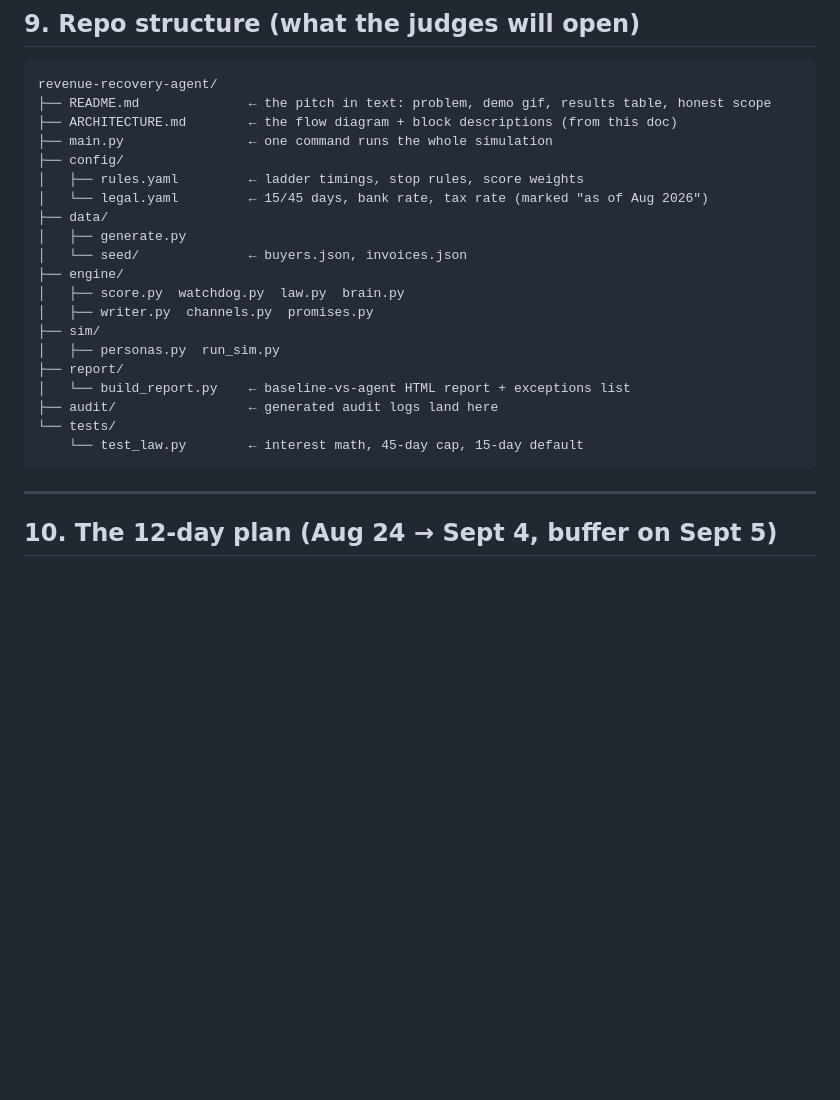
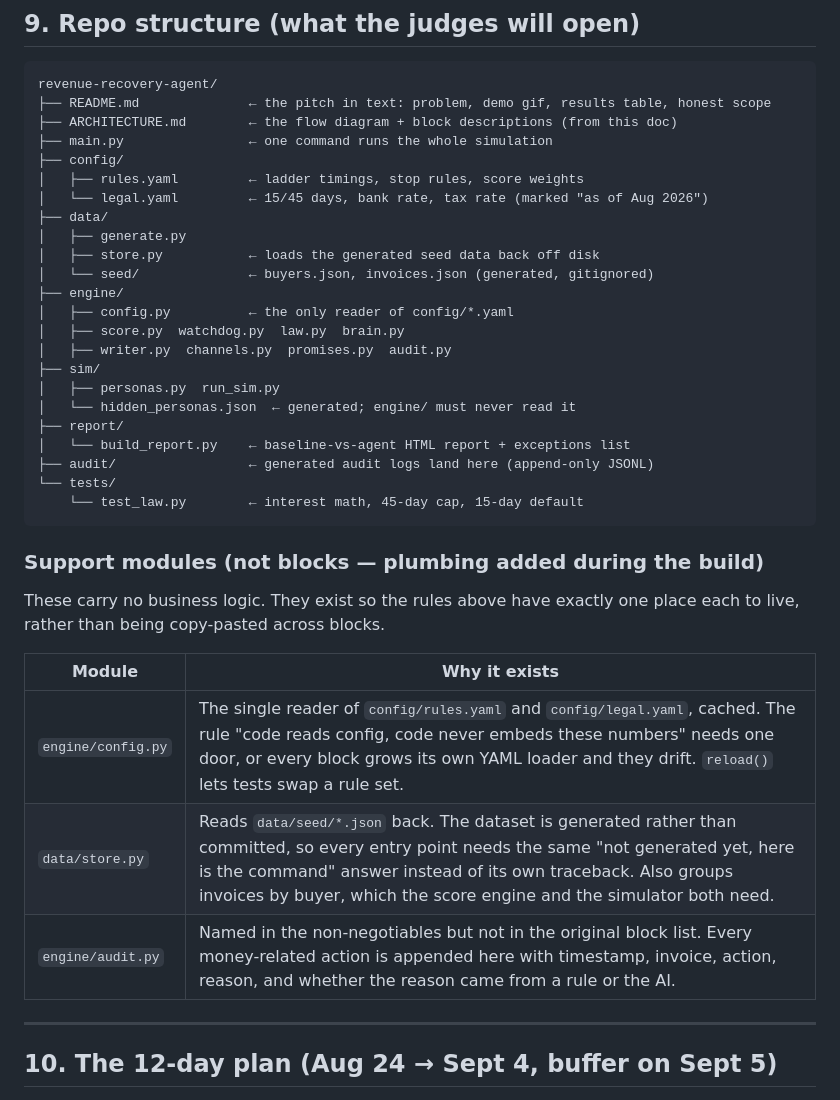
Before and after one commit to radhakrishna1210/Day_46, a Markdown page: ARCHITECTURE.md, the part around the change. Rendered like a GitHub page; blank space fills up the shorter version.

Commit message:
docs: document the support modules in ARCHITECTURE.md
engine/config.py and data/store.py were added during Day 3 but never appeared
in the repo structure, so the doc no longer matched the tree. Both are plumbing
rather than blocks: one door to config, one door to the generated dataset.
engine/audit.py listed too - it was in the non-negotiables but not the layout.

Co-Authored-By: Claude Opus 5 <noreply@anthropic.com>
Claude-Session: https://claude.ai/code/session_01QWQ6kBNFYmhmTh9H7hDkwZ

````diff
--- a/ARCHITECTURE.md
+++ b/ARCHITECTURE.md
@@ -266,18 +266,32 @@ revenue-recovery-agent/
 │   └── legal.yaml         ← 15/45 days, bank rate, tax rate (marked "as of Aug 2026")
 ├── data/
 │   ├── generate.py
-│   └── seed/              ← buyers.json, invoices.json
+│   ├── store.py           ← loads the generated seed data back off disk
+│   └── seed/              ← buyers.json, invoices.json (generated, gitignored)
 ├── engine/
+│   ├── config.py          ← the only reader of config/*.yaml
 │   ├── score.py  watchdog.py  law.py  brain.py
-│   ├── writer.py  channels.py  promises.py
+│   ├── writer.py  channels.py  promises.py  audit.py
 ├── sim/
 │   ├── personas.py  run_sim.py
+│   └── hidden_personas.json  ← generated; engine/ must never read it
 ├── report/
 │   └── build_report.py    ← baseline-vs-agent HTML report + exceptions list
-├── audit/                 ← generated audit logs land here
+├── audit/                 ← generated audit logs land here (append-only JSONL)
 └── tests/
     └── test_law.py        ← interest math, 45-day cap, 15-day default
 ```
+
+### Support modules (not blocks — plumbing added during the build)
+
+These carry no business logic. They exist so the rules above have exactly one
+place each to live, rather than being copy-pasted across blocks.
+
+| Module | Why it exists |
+|---|---|
+| `engine/config.py` | The single reader of `config/rules.yaml` and `config/legal.yaml`, cached. The rule "code reads config, code never embeds these numbers" needs one door, or every block grows its own YAML loader and they drift. `reload()` lets tests swap a rule set. |
+| `data/store.py` | Reads `data/seed/*.json` back. The dataset is generated rather than committed, so every entry point needs the same "not generated yet, here is the command" answer instead of its own traceback. Also groups invoices by buyer, which the score engine and the simulator both need. |
+| `engine/audit.py` | Named in the non-negotiables but not in the original block list. Every money-related action is appended here with timestamp, invoice, action, reason, and whether the reason came from a rule or the AI. |
 
 ---
 
````
